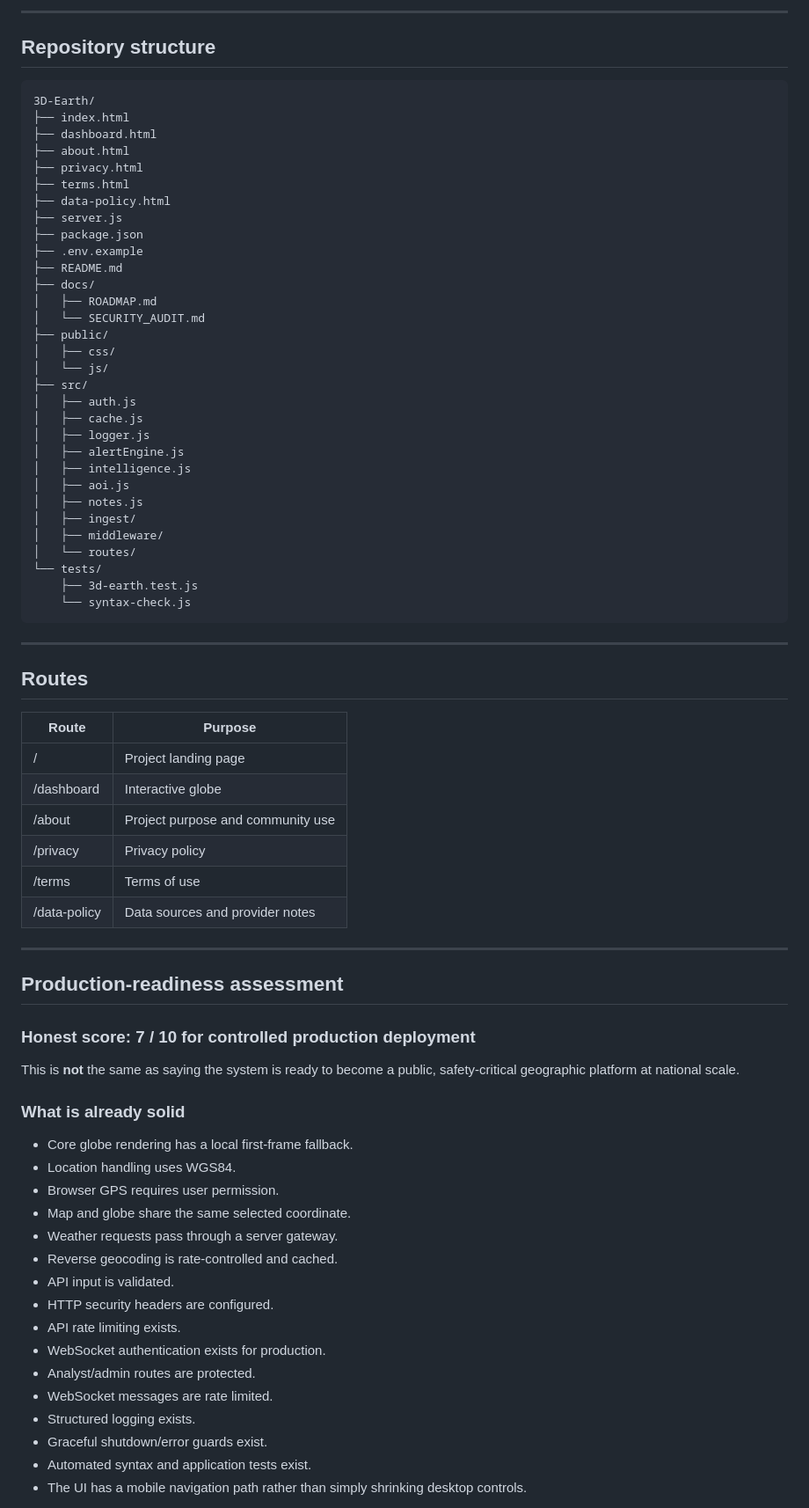
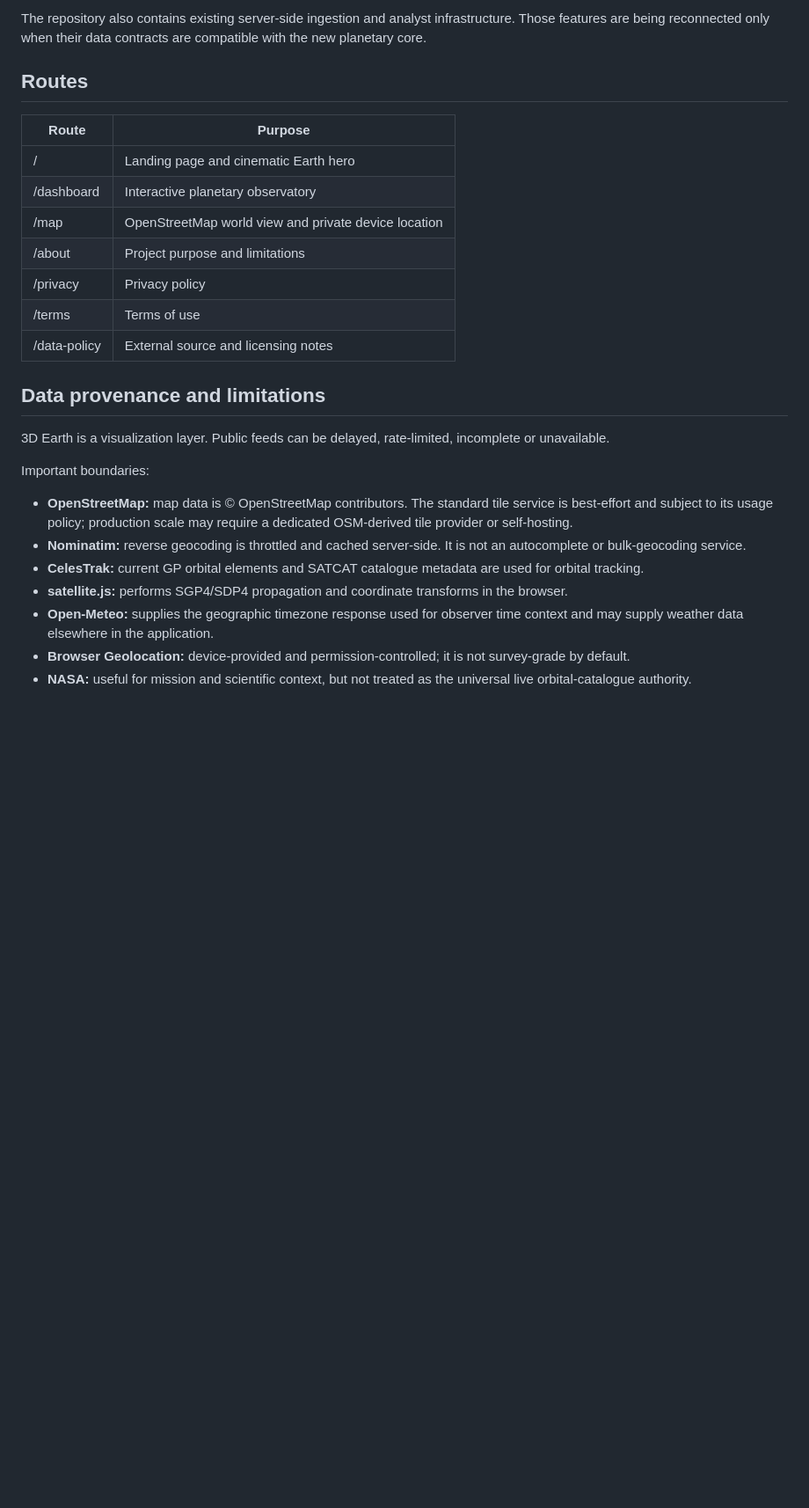
Before and after one commit to PerezChris99/3D-Earth, a Markdown page: README.md, the part around one of its changes. Shown at 88% size. GitHub-like rendering; blank space fills up the shorter version.

Commit message:
docs: rewrite README around the functional planetary observatory

```diff
--- a/README.md
+++ b/README.md
@@ -224,77 +110,28 @@ Other startup controls include:
----
-
-## Repository structure
-
-~~~text
-3D-Earth/
-├── index.html
-├── dashboard.html
-├── about.html
-├── privacy.html
-├── terms.html
-├── data-policy.html
-├── server.js
-├── package.json
-├── .env.example
-├── README.md
-├── docs/
-│   ├── ROADMAP.md
-│   └── SECURITY_AUDIT.md
-├── public/
-│   ├── css/
-│   └── js/
-├── src/
-│   ├── auth.js
-│   ├── cache.js
-│   ├── logger.js
-│   ├── alertEngine.js
-│   ├── intelligence.js
-│   ├── aoi.js
-│   ├── notes.js
-│   ├── ingest/
-│   ├── middleware/
-│   └── routes/
-└── tests/
-    ├── 3d-earth.test.js
-    └── syntax-check.js
-~~~
-
----
+The repository also contains existing server-side ingestion and analyst infrastructure. Those features are being reconnected only when their data contracts are compatible with the new planetary core.
 
 ## Routes
 
 | Route | Purpose |
 |---|---|
-| / | Project landing page |
-| /dashboard | Interactive globe |
-| /about | Project purpose and community use |
+| / | Landing page and cinematic Earth hero |
+| /dashboard | Interactive planetary observatory |
+| /map | OpenStreetMap world view and private device location |
+| /about | Project purpose and limitations |
 | /privacy | Privacy policy |
 | /terms | Terms of use |
-| /data-policy | Data sources and provider notes |
+| /data-policy | External source and licensing notes |
 
----
+## Data provenance and limitations
 
-## Production-readiness assessment
+3D Earth is a visualization layer. Public feeds can be delayed, rate-limited, incomplete or unavailable.
 
-### Honest score: **7 / 10 for controlled production deployment**
+Important boundaries:
 
-This is **not** the same as saying the system is ready to become a public, safety-critical geographic platform at national scale.
+- **OpenStreetMap:** map data is © OpenStreetMap contributors. The standard tile service is best-effort and subject to its usage policy; production scale may require a dedicated OSM-derived tile provider or self-hosting.
+- **Nominatim:** reverse geocoding is throttled and cached server-side. It is not an autocomplete or bulk-geocoding service.
+- **CelesTrak:** current GP orbital elements and SATCAT catalogue metadata are used for orbital tracking.
+- **satellite.js:** performs SGP4/SDP4 propagation and coordinate transforms in the browser.
+- **Open-Meteo:** supplies the geographic timezone response used for observer time context and may supply weather data elsewhere in the application.
+- **Browser Geolocation:** device-provided and permission-controlled; it is not survey-grade by default.
+- **NASA:** useful for mission and scientific context, but not treated as the universal live orbital-catalogue authority.
 
-### What is already solid
-- Core globe rendering has a local first-frame fallback.
-- Location handling uses WGS84.
-- Browser GPS requires user permission.
-- Map and globe share the same selected coordinate.
-- Weather requests pass through a server gateway.
-- Reverse geocoding is rate-controlled and cached.
-- API input is validated.
-- HTTP security headers are configured.
-- API rate limiting exists.
-- WebSocket authentication exists for production.
-- Analyst/admin routes are protected.
-- WebSocket messages are rate limited.
-- Structured logging exists.
-- Graceful shutdown/error guards exist.
-- Automated syntax and application tests exist.
-- The UI has a mobile navigation path rather than simply shrinking desktop controls.
-
```
Also changed, not shown: other parts of README.md (+100 -292 lines).
